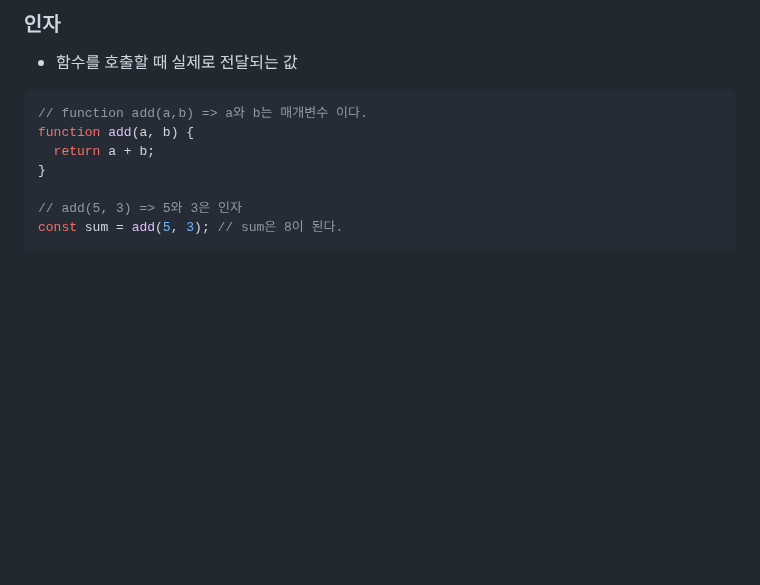
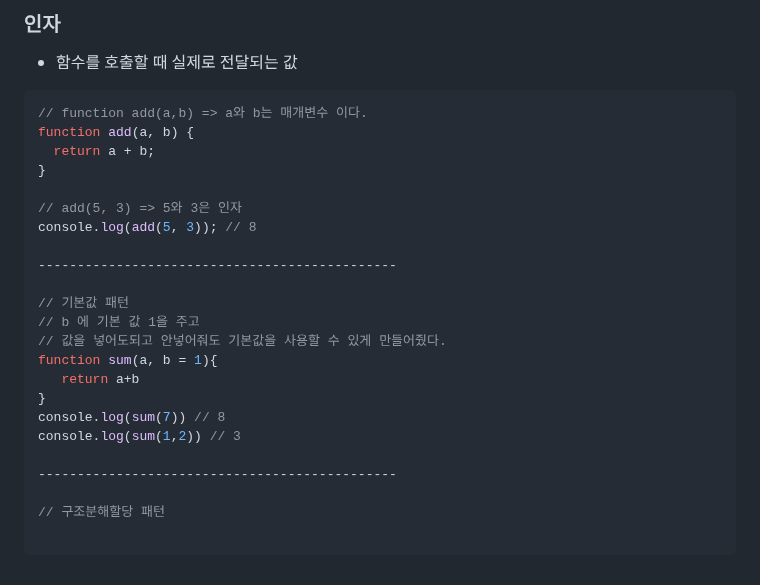
Before and after one commit to KyoJin-Hwang/front-javascript-study, a Markdown page: JS_Function/README.md, the part around the change. GitHub-like rendering; blank space fills up the shorter version.

Commit message:
docs : 기본값패턴 예시 추가

````diff
--- a/JS_Function/README.md
+++ b/JS_Function/README.md
@@ -189,5 +189,21 @@ function add(a, b) {
 }
 
 // add(5, 3) => 5와 3은 인자
-const sum = add(5, 3); // sum은 8이 된다.
+console.log(add(5, 3)); // 8
+
+----------------------------------------------
+
+// 기본값 패턴
+// b 에 기본 값 1을 주고
+// 값을 넣어도되고 안넣어줘도 기본값을 사용할 수 있게 만들어줬다.
+function sum(a, b = 1){
+   return a+b
+}
+console.log(sum(7)) // 8
+console.log(sum(1,2)) // 3
+
+----------------------------------------------
+
+// 구조분해할당 패턴
+
 ```
````
